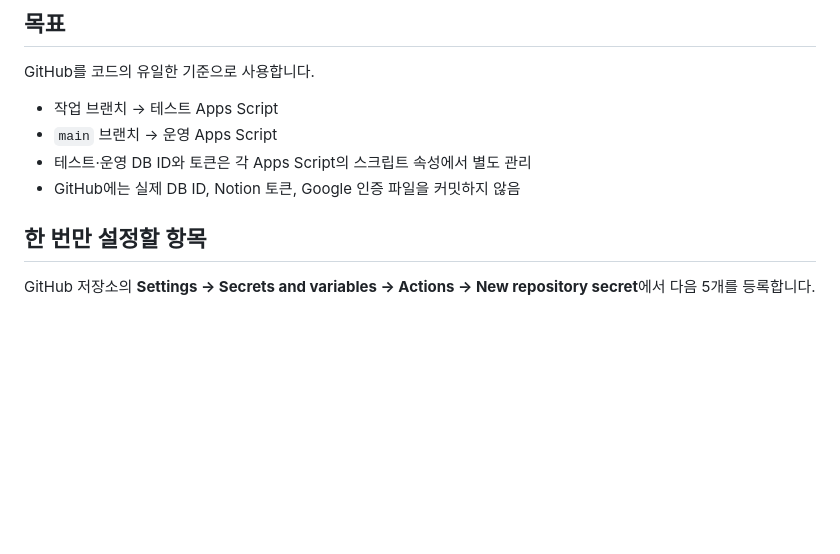
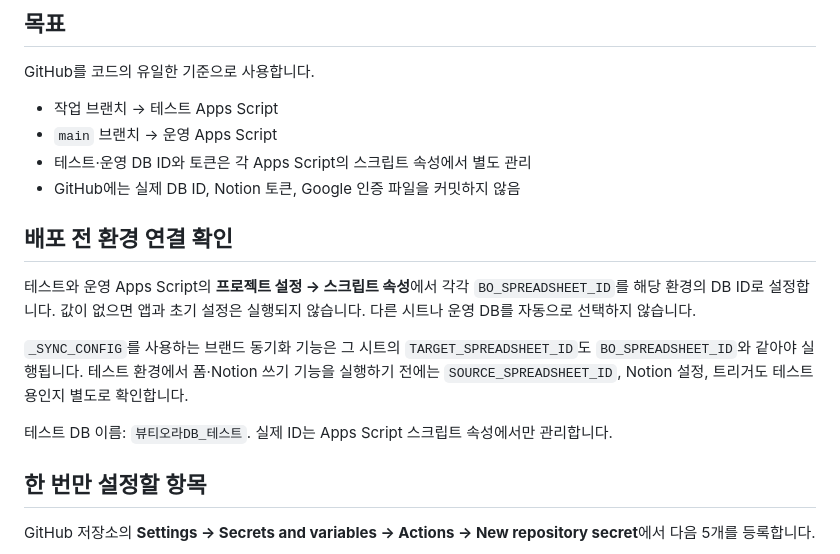
Before and after one commit to beautyora/beautyora-operations-center, a Markdown page: docs/APPS_SCRIPT_DEPLOYMENT_GUIDE.md, the part around the change. Drawn GitHub-style; blank space fills up the shorter version.

Commit message:
audit: isolate environment and improve brand link lookup

```diff
--- a/docs/APPS_SCRIPT_DEPLOYMENT_GUIDE.md
+++ b/docs/APPS_SCRIPT_DEPLOYMENT_GUIDE.md
@@ -8,6 +8,19 @@ GitHub를 코드의 유일한 기준으로 사용합니다.
 - `main` 브랜치 → 운영 Apps Script
 - 테스트·운영 DB ID와 토큰은 각 Apps Script의 스크립트 속성에서 별도 관리
 - GitHub에는 실제 DB ID, Notion 토큰, Google 인증 파일을 커밋하지 않음
+
+## 배포 전 환경 연결 확인
+
+테스트와 운영 Apps Script의 **프로젝트 설정 → 스크립트 속성**에서 각각
+`BO_SPREADSHEET_ID`를 해당 환경의 DB ID로 설정합니다. 값이 없으면 앱과 초기 설정은
+실행되지 않습니다. 다른 시트나 운영 DB를 자동으로 선택하지 않습니다.
+
+`_SYNC_CONFIG`를 사용하는 브랜드 동기화 기능은 그 시트의
+`TARGET_SPREADSHEET_ID`도 `BO_SPREADSHEET_ID`와 같아야 실행됩니다.
+테스트 환경에서 폼·Notion 쓰기 기능을 실행하기 전에는
+`SOURCE_SPREADSHEET_ID`, Notion 설정, 트리거도 테스트용인지 별도로 확인합니다.
+
+테스트 DB 이름: `뷰티오라DB_테스트`. 실제 ID는 Apps Script 스크립트 속성에서만 관리합니다.
 
 ## 한 번만 설정할 항목
 
```
